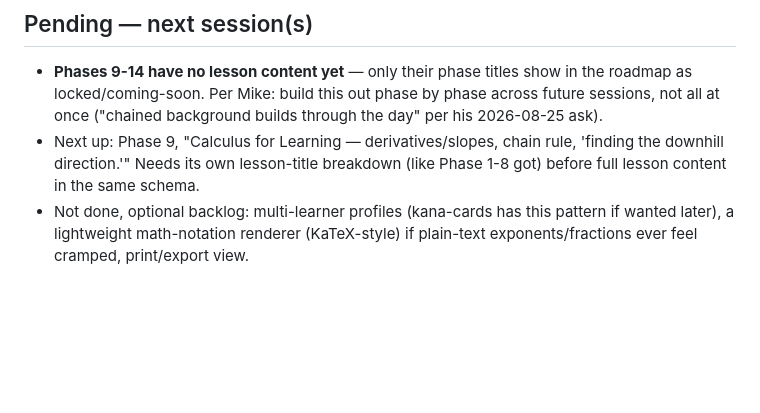
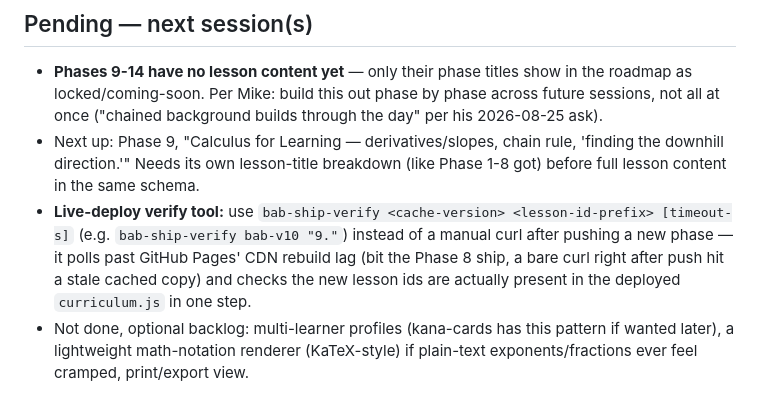
Before and after one commit to turlockmike/build-a-brain, a Markdown page: STATUS.md, the part around the change. GitHub-like rendering; blank space fills up the shorter version.

Commit message:
STATUS.md: point Phase 9+ ship process at new bab-ship-verify tool

```diff
--- a/STATUS.md
+++ b/STATUS.md
@@ -235,6 +235,12 @@ Repo: https://github.com/turlockmike/build-a-brain
   rule, 'finding the downhill direction.'" Needs its own lesson-title
   breakdown (like Phase 1-8 got) before full lesson content in the same
   schema.
+- **Live-deploy verify tool:** use `bab-ship-verify <cache-version>
+  <lesson-id-prefix> [timeout-s]` (e.g. `bab-ship-verify bab-v10 "9."`)
+  instead of a manual curl after pushing a new phase — it polls past
+  GitHub Pages' CDN rebuild lag (bit the Phase 8 ship, a bare curl right
+  after push hit a stale cached copy) and checks the new lesson ids are
+  actually present in the deployed `curriculum.js` in one step.
 - Not done, optional backlog: multi-learner profiles (kana-cards has this
   pattern if wanted later), a lightweight math-notation renderer (KaTeX-style)
   if plain-text exponents/fractions ever feel cramped, print/export view.
```
